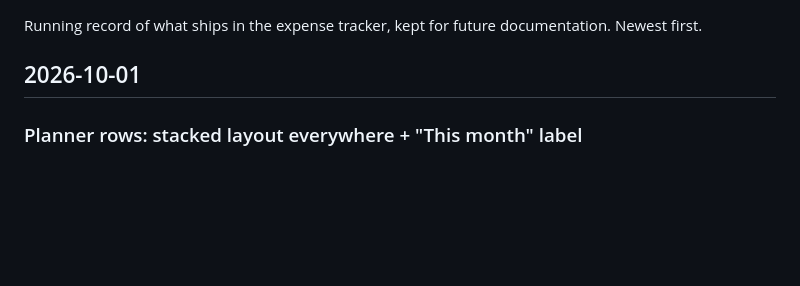
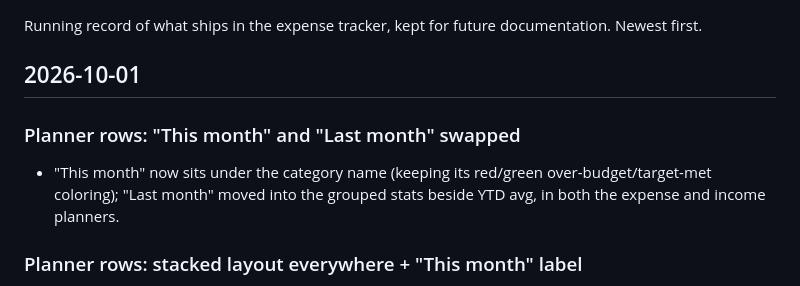
Before and after one commit to davedellaquila/expense-tracker, a Markdown page: CHANGELOG.md, the part around the change. Drawn GitHub-style; blank space fills up the shorter version.

Commit message:
Changelog: This month / Last month swap

```diff
--- a/CHANGELOG.md
+++ b/CHANGELOG.md
@@ -4,6 +4,11 @@ Running record of what ships in the expense tracker, kept for future
 documentation. Newest first.
 
 ## 2026-10-01
+
+### Planner rows: "This month" and "Last month" swapped
+- "This month" now sits under the category name (keeping its red/green
+  over-budget/target-met coloring); "Last month" moved into the grouped
+  stats beside YTD avg, in both the expense and income planners.
 
 ### Planner rows: stacked layout everywhere + "This month" label
 - The two-line planner row layout (name + padlock on line 1, labeled
```
